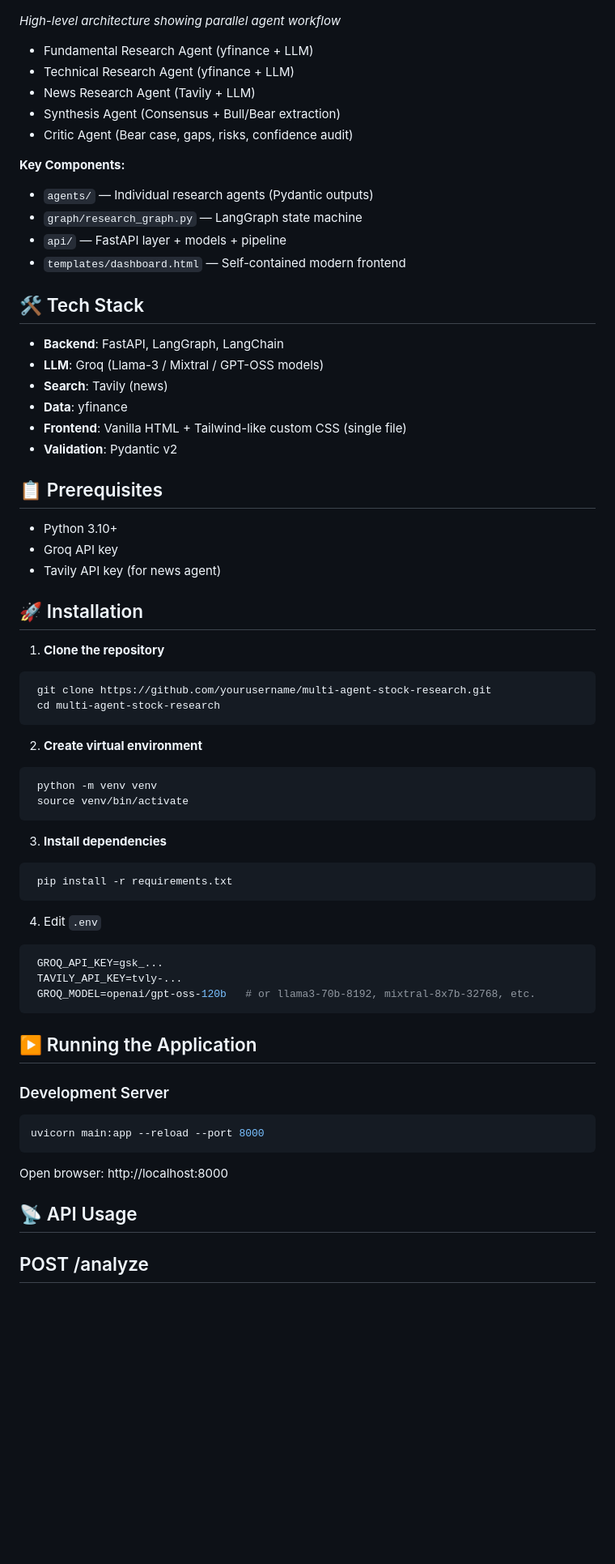
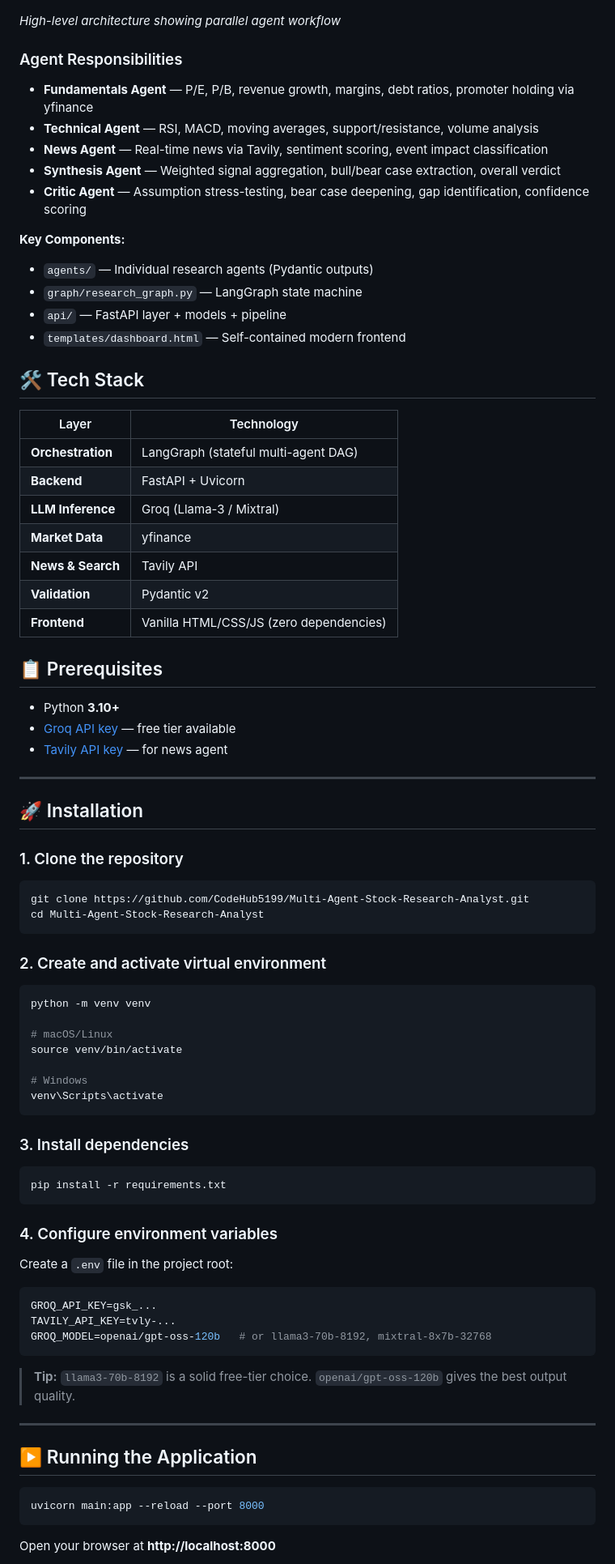
Before and after one commit to CodeHub5199/Multi-Agent-Stock-Research-Analyst, a Markdown page: README.md, the part around one of its changes. Shown at 81% size. Drawn GitHub-style; blank space fills up the shorter version.

````diff
--- a/README.md
+++ b/README.md
@@ -21,11 +27,15 @@ Dashboard Preview Link: https://codehub5199.github.io/Multi-Agent-Stock-Research
 
 *High-level architecture showing parallel agent workflow*
 
-- Fundamental Research Agent (yfinance + LLM)
-- Technical Research Agent (yfinance + LLM)
-- News Research Agent (Tavily + LLM)
-- Synthesis Agent (Consensus + Bull/Bear extraction)
-- Critic Agent (Bear case, gaps, risks, confidence audit)
+### Agent Responsibilities
+
+- **Fundamentals Agent** — P/E, P/B, revenue growth, margins, debt ratios, promoter holding via yfinance
+- **Technical Agent** — RSI, MACD, moving averages, support/resistance, volume analysis
+- **News Agent** — Real-time news via Tavily, sentiment scoring, event impact classification
+- **Synthesis Agent** — Weighted signal aggregation, bull/bear case extraction, overall verdict
+- **Critic Agent** — Assumption stress-testing, bear case deepening, gap identification, confidence scoring
+
+
 
 **Key Components:**
 - `agents/` — Individual research agents (Pydantic outputs)
@@ -35,53 +45,70 @@ Dashboard Preview Link: https://codehub5199.github.io/Multi-Agent-Stock-Research
 
 ## 🛠 Tech Stack
 
-- **Backend**: FastAPI, LangGraph, LangChain
-- **LLM**: Groq (Llama-3 / Mixtral / GPT-OSS models)
-- **Search**: Tavily (news)
-- **Data**: yfinance
-- **Frontend**: Vanilla HTML + Tailwind-like custom CSS (single file)
-- **Validation**: Pydantic v2
+| Layer | Technology |
+|---|---|
+| **Orchestration** | LangGraph (stateful multi-agent DAG) |
+| **Backend** | FastAPI + Uvicorn |
+| **LLM Inference** | Groq (Llama-3 / Mixtral) |
+| **Market Data** | yfinance |
+| **News & Search** | Tavily API |
+| **Validation** | Pydantic v2 |
+| **Frontend** | Vanilla HTML/CSS/JS (zero dependencies) |
 
 ## 📋 Prerequisites
 
-- Python 3.10+
-- Groq API key
-- Tavily API key (for news agent)
+- Python **3.10+**
+- [Groq API key](https://console.groq.com) — free tier available
+- [Tavily API key](https://tavily.com) — for news agent
+
+---
 
 ## 🚀 Installation
 
-1. **Clone the repository**
-  ```bash
-   git clone https://github.com/yourusername/multi-agent-stock-research.git
-   cd multi-agent-stock-research
-  ```
+### 1. Clone the repository
 
-2. **Create virtual environment**
-  ```bash
-   python -m venv venv
-   source venv/bin/activate
-  ```
+```bash
+git clone https://github.com/CodeHub5199/Multi-Agent-Stock-Research-Analyst.git
+cd Multi-Agent-Stock-Research-Analyst
+```
 
-3. **Install dependencies**
-  ```bash
-   pip install -r requirements.txt
-  ```
+### 2. Create and activate virtual environment
 
-4. Edit ```.env```
- ```env
-  GROQ_API_KEY=gsk_...
-  TAVILY_API_KEY=tvly-...
-  GROQ_MODEL=openai/gpt-oss-120b   # or llama3-70b-8192, mixtral-8x7b-32768, etc.
+```bash
+python -m venv venv
+
+# macOS/Linux
+source venv/bin/activate
+
+# Windows
+venv\Scripts\activate
 ```
+
+### 3. Install dependencies
+
+```bash
+pip install -r requirements.txt
+```
+
+### 4. Configure environment variables
+
+Create a `.env` file in the project root:
+
+```env
+GROQ_API_KEY=gsk_...
+TAVILY_API_KEY=tvly-...
+GROQ_MODEL=openai/gpt-oss-120b   # or llama3-70b-8192, mixtral-8x7b-32768
+```
+
+> **Tip:** `llama3-70b-8192` is a solid free-tier choice. `openai/gpt-oss-120b` gives the best output quality.
+
+---
+
 ## ▶️ Running the Application
-
-### Development Server
 
 ```bash
 uvicorn main:app --reload --port 8000
 ```
-Open browser: http://localhost:8000
 
-## 📡 API Usage
-## POST /analyze
+Open your browser at **http://localhost:8000**
 
````
Also changed, not shown: other parts of README.md (+96 -26 lines).
